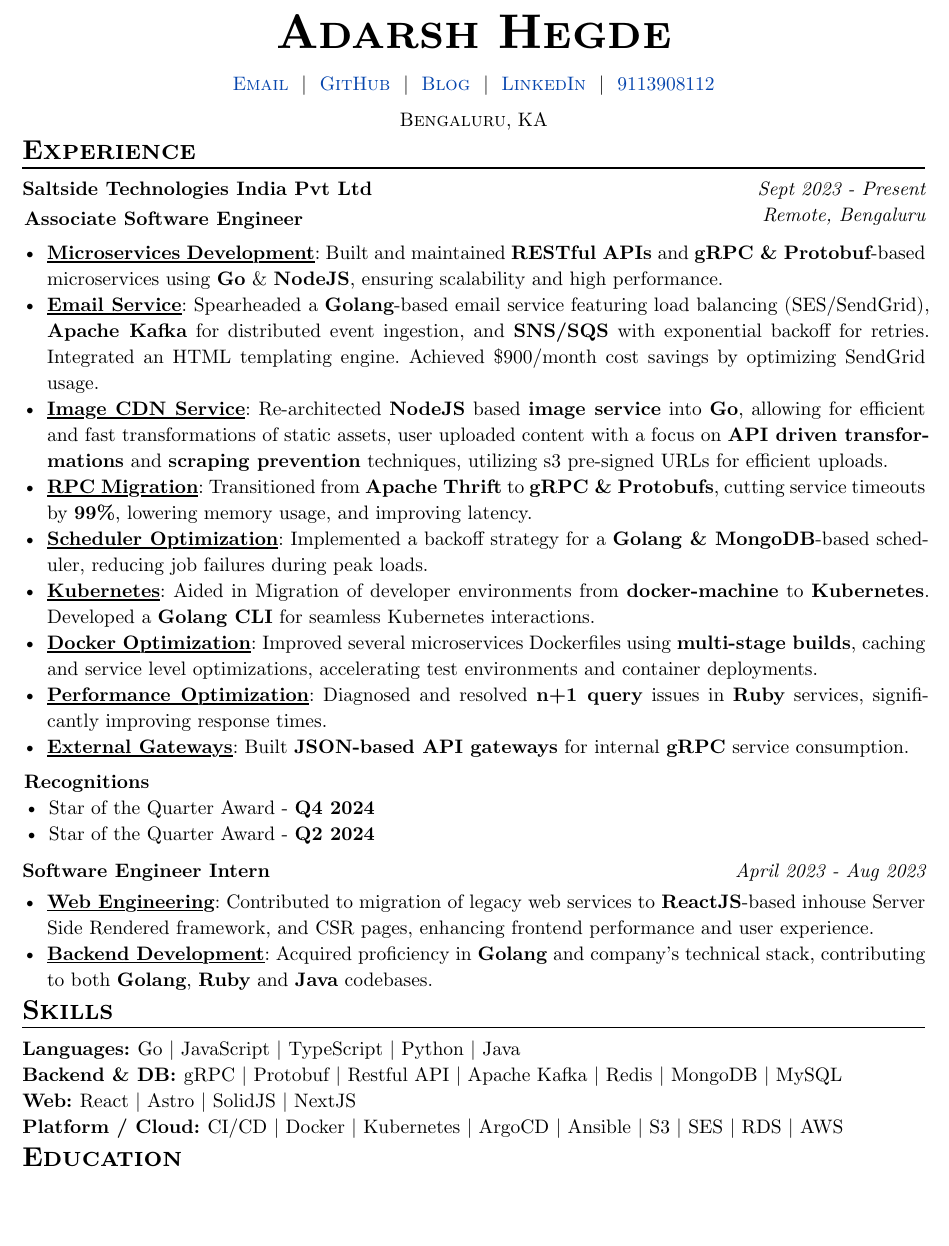
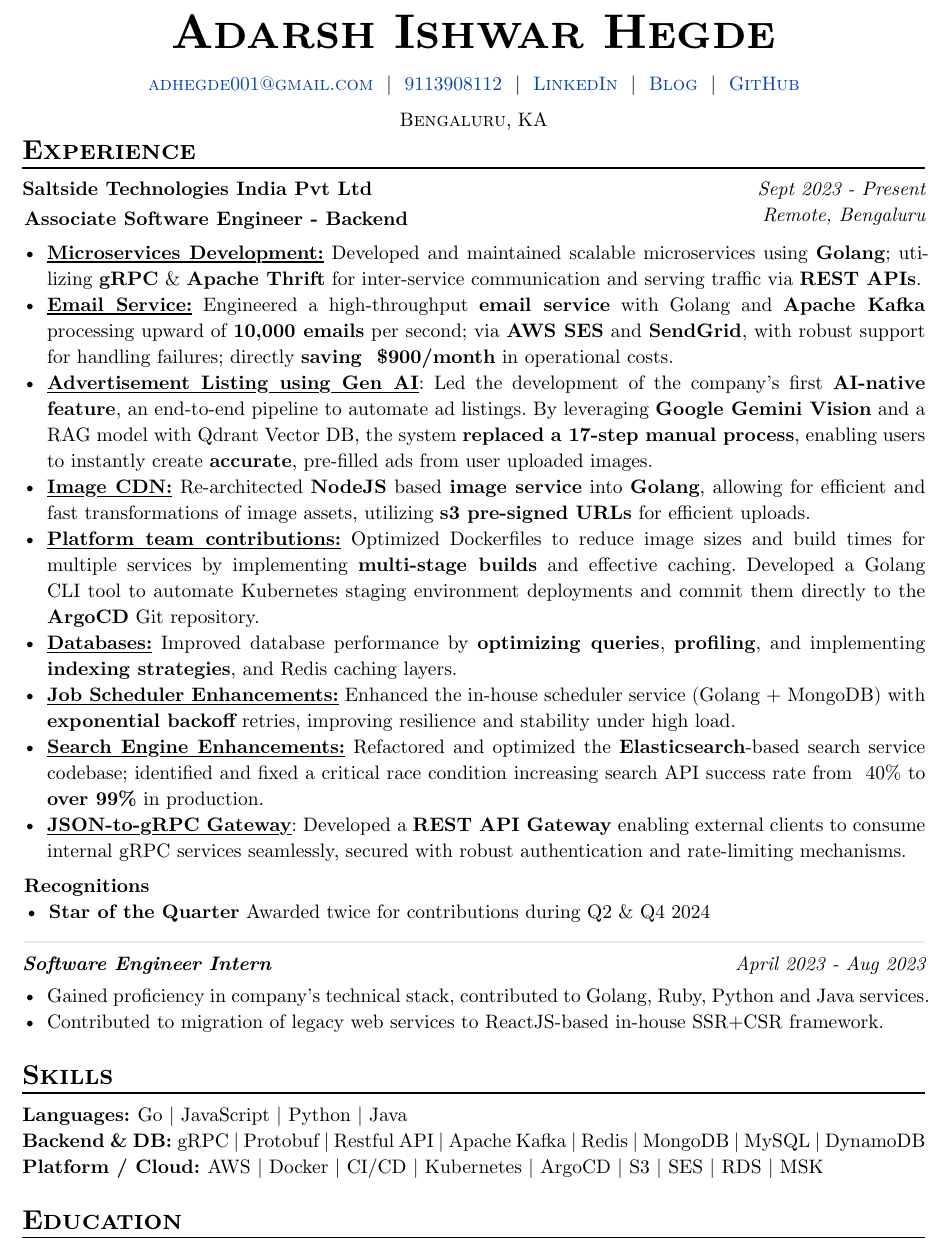
Before and after one commit to adarshhegde/cv-cicd, a Typst document (resume-2025.typ): part of the page, cut so that both start at the same text, the shorter picture padded with empty space. Compiled offline with Typst 0.15.

Commit message:
Update resume-2025.typ

```diff
--- a/resume-2025.typ
+++ b/resume-2025.typ
@@ -4,6 +4,7 @@
 
 
 #show: resume.with(
-  author: "Adarsh Hegde",
+  author: "Adarsh Ishwar Hegde",
   location: "Bengaluru, KA",
   contacts: (
+    [#link("mailto:adhegde001@gmail.com")[adhegde001\@gmail.com]],
@@ -30,43 +19,54 @@
 #exp(
   role: "Saltside Technologies India Pvt Ltd",
   achievements: [
-    *Recognitions*
-    - Star of the Quarter Award - *Q4 2024*
-    - Star of the Quarter Award - *Q2 2024*
+    #pad(
+      [
+        *Recognitions*
+          - *Star of the Quarter* Awarded twice for contributions during Q2 & Q4 2024
+          #line(length: 100%, stroke: rgb(0, 0, 0, 20))
+      ]
+    )
   ],
   summary: [
-    *Associate Software Engineer*
+    *Associate Software Engineer - Backend*
   ],
   date: "Sept 2023 - Present",
   location: "Remote, Bengaluru",
   details: [
-    - *#underline[Microservices Development]*: Built and maintained *RESTful APIs* and *gRPC & Protobuf*-based microservices using *Go* & *NodeJS*, ensuring scalability and high performance.
-    - *#underline[Email Service]*: Spearheaded a *Golang*-based email service featuring load balancing (SES/SendGrid), *Apache Kafka* for distributed event ingestion, and *SNS/SQS* with exponential backoff for retries. Integrated an HTML templating engine. Achieved \$900/month cost savings by optimizing SendGrid usage.
-    - *#underline[Image CDN Service]*: Re-architected *NodeJS* based *image service* into *Go*, allowing for efficient and fast transformations of static assets, user uploaded content with a focus on *API driven transformations* and *scraping prevention* techniques, utilizing s3 pre-signed URLs for efficient uploads.
-    - *#underline[RPC Migration]*: Transitioned from *Apache Thrift* to *gRPC & Protobufs*, cutting service timeouts by *99%*, lowering memory usage, and improving latency.
-    - *#underline[Scheduler Optimization]*: Implemented a backoff strategy for a *Golang & MongoDB*-based scheduler, reducing job failures during peak loads.
-    - *#underline[Kubernetes]*: Aided in Migration of developer environments from *docker-machine* to *Kubernetes*. Developed a *Golang CLI* for seamless Kubernetes interactions.
-    - *#underline[Docker Optimization]*: Improved several microservices Dockerfiles using *multi-stage builds*, caching and service level optimizations, accelerating test environments and container deployments.
-    - *#underline[Performance Optimization]*: Diagnosed and resolved *n+1 query* issues in *Ruby* services, significantly improving response times.
-    - *#underline[External Gateways]*: Built *JSON-based API gateways* for internal *gRPC* service consumption.
-  ]
-)
-#exp(
-  role: "Software Engineer Intern",
-  date: "April 2023 - Aug 2023",
-  details: [
-    - *#underline[Web Engineering]*: Contributed to migration of legacy web services to *ReactJS*-based inhouse Server Side Rendered framework, and CSR pages, enhancing frontend performance and user experience.
-    - *#underline[Backend Development]*: Acquired proficiency in *Golang* and company's technical stack, contributing to both *Golang*, *Ruby* and *Java* codebases.
-
+    -  #underline[*Microservices Development:*] Developed and maintained scalable microservices using *Golang*; utilizing *gRPC* & *Apache Thrift* for inter-service communication and serving traffic via *REST APIs*.
+    - #underline[*Email Service:*] Engineered a high-throughput *email service* with Golang and *Apache Kafka* processing upward of *10,000 emails* per second; via *AWS SES* and *SendGrid*, with robust support for handling failures; directly *saving ~\$900/month* in operational costs.
+    - #underline[*Advertisement Listing using Gen AI*]: Led the development of the company's first *AI-native feature*, an end-to-end pipeline to automate ad listings. By leveraging *Google Gemini Vision* and a RAG model with Qdrant Vector DB, the system *replaced a 17-step manual process*, enabling users to instantly create *accurate*, pre-filled ads from user uploaded images.
+    - #underline[*Image CDN:*] Re-architected *NodeJS* based *image service* into *Golang*, allowing for efficient and fast transformations of image assets, utilizing *s3 pre-signed URLs* for efficient uploads.
+    - #underline[*Platform team contributions:*] Optimized Dockerfiles to reduce image sizes and build times for multiple services by implementing *multi-stage builds* and effective caching. Developed a Golang CLI tool to automate Kubernetes staging environment deployments and commit them directly to the *ArgoCD* Git repository.
+    - #underline[*Databases:*] Improved database performance by *optimizing queries*, *profiling*, and implementing *indexing strategies*, and Redis caching layers.
+    - #underline[*Job Scheduler Enhancements:*] Enhanced the in-house scheduler service (Golang + MongoDB) with *exponential backoff* retries, improving resilience and stability under high load.
+    - #underline[*Search Engine Enhancements:*] Refactored and optimized the *Elasticsearch*-based search service codebase; identified and fixed a critical race condition increasing search API success rate from ~40% to *over 99%* in production.
+    - #underline[*JSON-to-gRPC Gateway*]: Developed a *REST API Gateway* enabling external clients to consume internal gRPC services seamlessly, secured with robust authentication and rate-limiting mechanisms.
   ]
 )
 
+#pad(
+  top: -5pt,
+  exp(
+    role: [_Software Engineer Intern_],
+    date: "April 2023 - Aug 2023",
+    details:[
+      #pad(
+        top:1pt,
+        [
+          - Gained proficiency in company’s technical stack, contributed to Golang, Ruby, Python and Java services.
+          - Contributed to migration of legacy web services to ReactJS-based in-house SSR+CSR framework.
+        ]
+      )
+    ]
+      )
+)
+#line(length:100%,stroke:rgb(0,0,0,0))
 = Skills
 #skills((
   ("Languages", (
     [Go],
     [JavaScript],
-    [TypeScript],
     [Python],
     [Java],
   )),
@@ -78,11 +78,6 @@
     [Redis],
     [MongoDB],
     [MySQL],
-  )),
-  ("Web", (
-    [React],
-    [Astro],
-    [SolidJS],
-    [NextJS],
+    "DynamoDB"
   )),
   ("Platform / Cloud", (
@@ -91,9 +87,8 @@
     "Kubernetes",
     "ArgoCD",
-    "Ansible",
     "S3",
     "SES",
     "RDS",
-    "AWS",
+    "MSK"
   )),
 ))
```
Also changed, not shown: resume-2025.typ (24 more changed lines).
